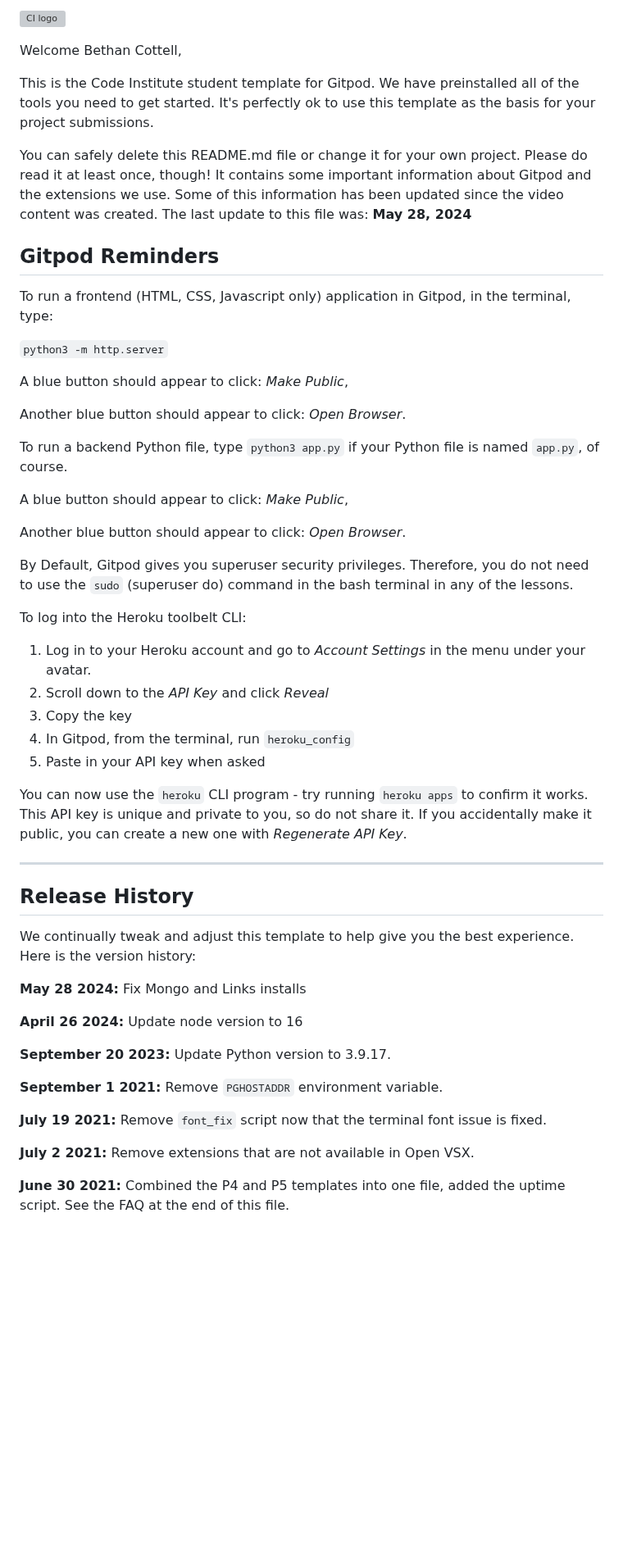
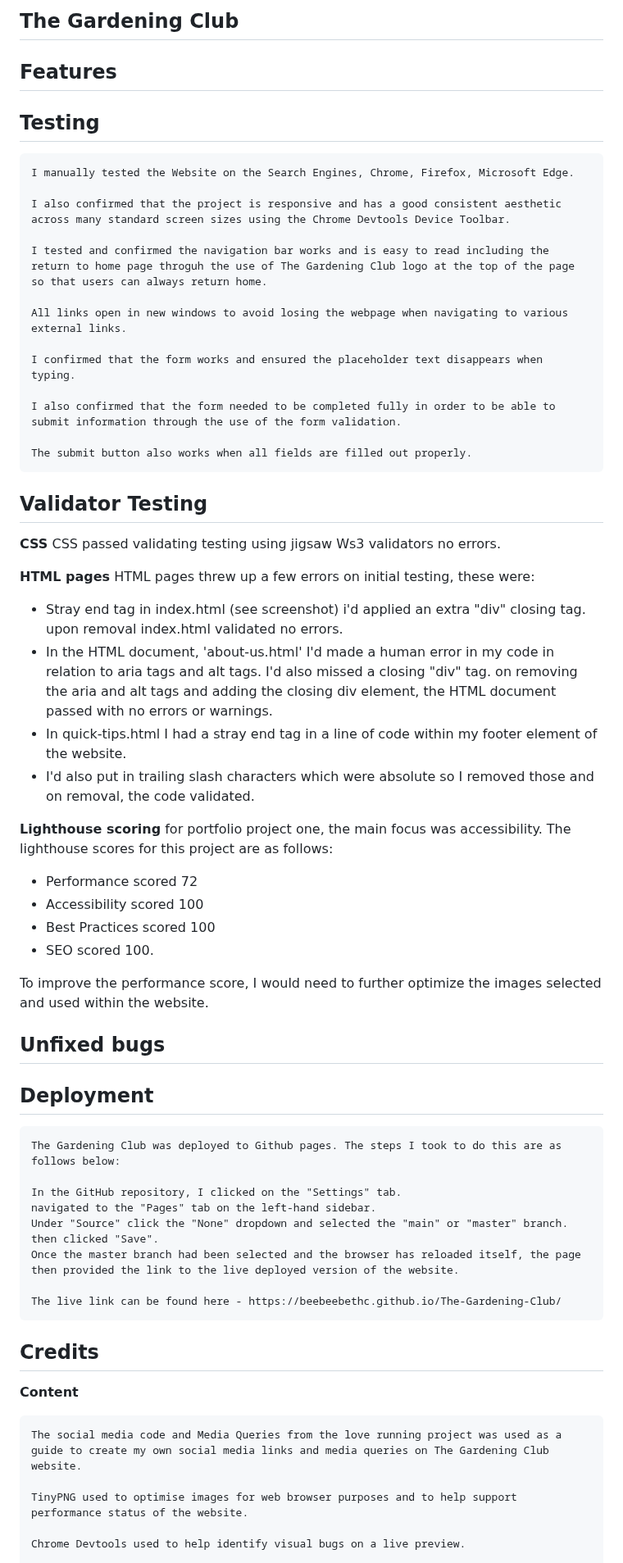
Before and after one commit to BeeBeeBethC/The-Gardening-Club, a Markdown page: README.md, the part around one of its changes. Shown at 82% size. GitHub-like rendering; blank space fills up the shorter version; grey boxes are pictures that could not be loaded.

Commit message:
"Wireframes and Readme transferred from paper into the machine."

```diff
--- a/README.md
+++ b/README.md
@@ -1,56 +1,66 @@
-![CI logo](https://codeinstitute.s3.amazonaws.com/fullstack/ci_logo_small.png)
+## The Gardening Club
 
-Welcome Bethan Cottell,
+## Features
 
-This is the Code Institute student template for Gitpod. We have preinstalled all of the tools you need to get started. It's perfectly ok to use this template as the basis for your project submissions.
+## Testing
 
-You can safely delete this README.md file or change it for your own project. Please do read it at least once, though! It contains some important information about Gitpod and the extensions we use. Some of this information has been updated since the video content was created. The last update to this file was: **May 28, 2024**
+    I manually tested the Website on the Search Engines, Chrome, Firefox, Microsoft Edge.
 
-## Gitpod Reminders
+    I also confirmed that the project is responsive and has a good consistent aesthetic across many standard screen sizes using the Chrome Devtools Device Toolbar.
 
-To run a frontend (HTML, CSS, Javascript only) application in Gitpod, in the terminal, type:
+    I tested and confirmed the navigation bar works and is easy to read including the return to home page throguh the use of The Gardening Club logo at the top of the page so that users can always return home.
 
-`python3 -m http.server`
+    All links open in new windows to avoid losing the webpage when navigating to various external links.
 
-A blue button should appear to click: _Make Public_,
+    I confirmed that the form works and ensured the placeholder text disappears when typing.
 
-Another blue button should appear to click: _Open Browser_.
+    I also confirmed that the form needed to be completed fully in order to be able to submit information through the use of the form validation.
 
-To run a backend Python file, type `python3 app.py` if your Python file is named `app.py`, of course.
+    The submit button also works when all fields are filled out properly.
 
-A blue button should appear to click: _Make Public_,
+## Validator Testing
 
-Another blue button should appear to click: _Open Browser_.
+**CSS**
+CSS passed validating testing using jigsaw Ws3 validators no errors.
 
-By Default, Gitpod gives you superuser security privileges. Therefore, you do not need to use the `sudo` (superuser do) command in the bash terminal in any of the lessons.
+**HTML pages**
+HTML pages threw up a few errors on initial testing, these were:
+ - Stray end tag in index.html (see screenshot) i'd applied an extra "div" closing tag. upon removal index.html validated no errors.
+ - In the HTML document, 'about-us.html' I'd made a human error in my code in relation to aria tags and alt tags. I'd also missed a closing "div" tag. on removing the aria and alt tags and adding the closing div element, the HTML document passed with no errors or warnings.
+ - In quick-tips.html I had a stray end tag in a line of code within my footer element of the website.
+ - I'd also put in trailing slash characters which were absolute so I removed those and on removal, the code validated.
 
-To log into the Heroku toolbelt CLI:
+**Lighthouse scoring**
+for portfolio project one, the main focus was accessibility. The lighthouse scores for this project are as follows:
 
-1. Log in to your Heroku account and go to *Account Settings* in the menu under your avatar.
-2. Scroll down to the *API Key* and click *Reveal*
-3. Copy the key
-4. In Gitpod, from the terminal, run `heroku_config`
-5. Paste in your API key when asked
+- Performance scored 72
+- Accessibility scored 100
+- Best Practices scored 100
+- SEO scored 100.
 
-You can now use the `heroku` CLI program - try running `heroku apps` to confirm it works. This API key is unique and private to you, so do not share it. If you accidentally make it public, you can create a new one with _Regenerate API Key_.
+To improve the performance score, I would need to further optimize the images selected and used within the website.
 
-------
+## Unfixed bugs
 
-## Release History
+## Deployment
 
-We continually tweak and adjust this template to help give you the best experience. Here is the version history:
+    The Gardening Club was deployed to Github pages. The steps I took to do this are as follows below:
 
-**May 28 2024:** Fix Mongo and Links installs
+    In the GitHub repository, I clicked on the "Settings" tab.
+    navigated to the "Pages" tab on the left-hand sidebar.
+    Under "Source" click the "None" dropdown and selected the "main" or "master" branch.
+    then clicked "Save".
+    Once the master branch had been selected and the browser has reloaded itself, the page then provided the link to the live deployed version of the website.
 
-**April 26 2024:** Update node version to 16
+    The live link can be found here - https://beebeebethc.github.io/The-Gardening-Club/
 
-**September 20 2023:** Update Python version to 3.9.17.
+## Credits
 
-**September 1 2021:** Remove `PGHOSTADDR` environment variable.
+**Content**
 
-**July 19 2021:** Remove `font_fix` script now that the terminal font issue is fixed.
+    The social media code and Media Queries from the love running project was used as a guide to create my own social media links and media queries on The Gardening Club website.
 
-**July 2 2021:** Remove extensions that are not available in Open VSX.
+    TinyPNG used to optimise images for web browser purposes and to help support performance status of the website.
 
-**June 30 2021:** Combined the P4 and P5 templates into one file, added the uptime script. See the FAQ at the end of this file.
+    Chrome Devtools used to help identify visual bugs on a live preview.
 
```
Also changed, not shown: other parts of README.md (+6 -56 lines).
